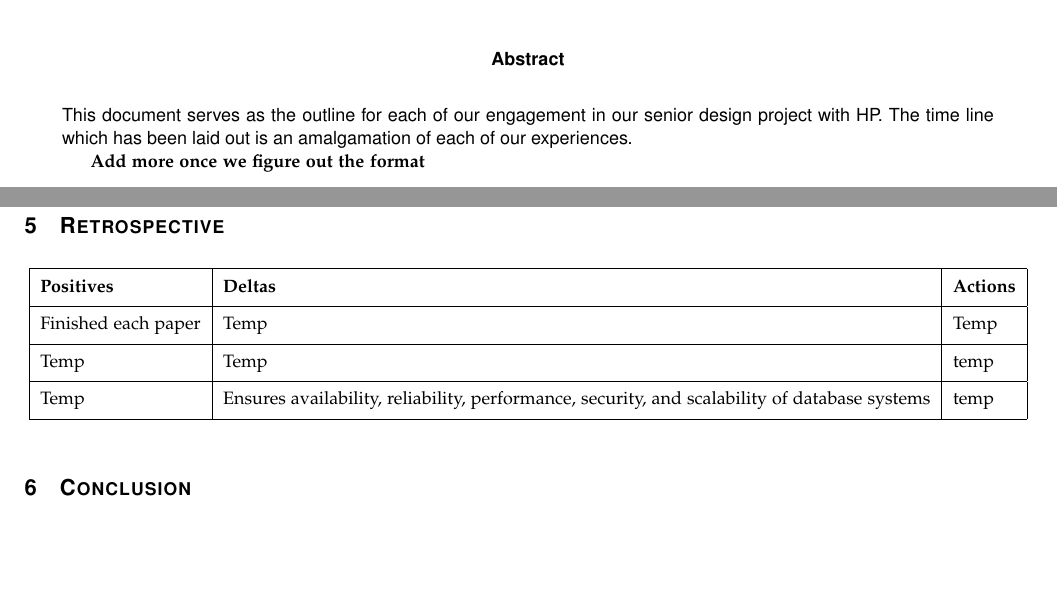
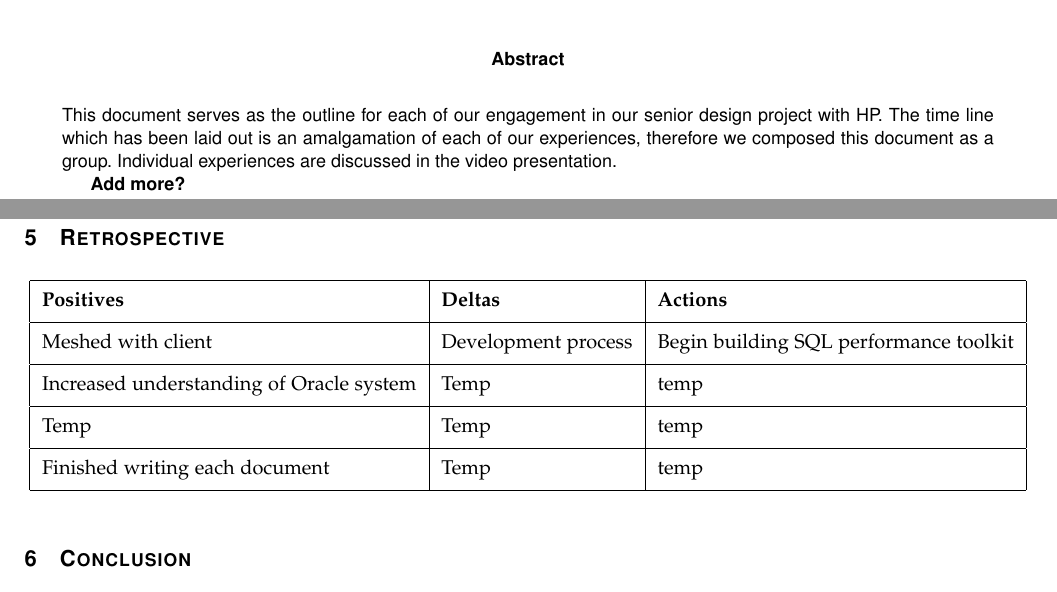
Before and after one commit to ndesilets/Group-13-HP-Big-Data-Analytics, a LaTeX paper (Progress_Report.tex): two parts of pages 1 and 6 of 6, joined at a grey line, cut so that both start at the same text, the shorter picture padded with empty space. Compiled offline with pdfLaTeX; a missing font is replaced by an installed copy or a similar font; a LaTeX package or settings file that is missing is left out.

Commit message:
Pushing final changes

```diff
--- a/Progress_Report.tex
+++ b/Progress_Report.tex
@@ -24,9 +24,11 @@
 
     \vspace{1in}
     \begin{abstract}
-		\noindent This document serves as the outline for each of our engagement in our senior design project with HP. The time line which has been laid out is an amalgamation of each of our experiences.
+		\noindent This document serves as the outline for each of our engagement in our senior design project with HP.
+        The time line which has been laid out is an amalgamation of each of our experiences, therefore we composed this document as a group.
+        Individual experiences are discussed in the video presentation.
 
-        \bf{Add more once we figure out the format}
+        \textbf{Add more?}
     \end{abstract}
 \end{titlingpage}
 
@@ -162,11 +169,13 @@ Some of the issues we faced during this period include not being able to get sta
 \hline
 \bf{Positives} & \bf{Deltas} & \bf{Actions}\\ [0.5ex]
 \hline
-Finished each paper & Temp & Temp \\ [0.5ex]
+Meshed with client & Development process & Begin building SQL performance toolkit \\ [0.5ex]
+\hline
+Increased understanding of Oracle system & Temp & temp \\ [0.5ex]
 \hline
 Temp & Temp & temp \\ [0.5ex]
 \hline
-Temp & Ensures availability, reliability, performance, security, and scalability  of database systems & temp \\ [0.5ex]
+Finished writing each document & Temp & temp \\ [0.5ex]
 \hline
 \end{tabular}
 }
```
Also changed, not shown: Progress_Report.pdf, Progress_Report.tex (9 more changed lines).
